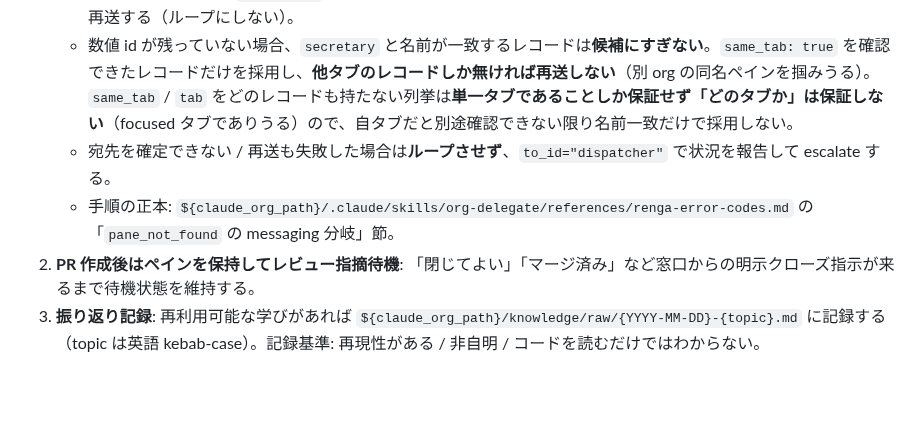
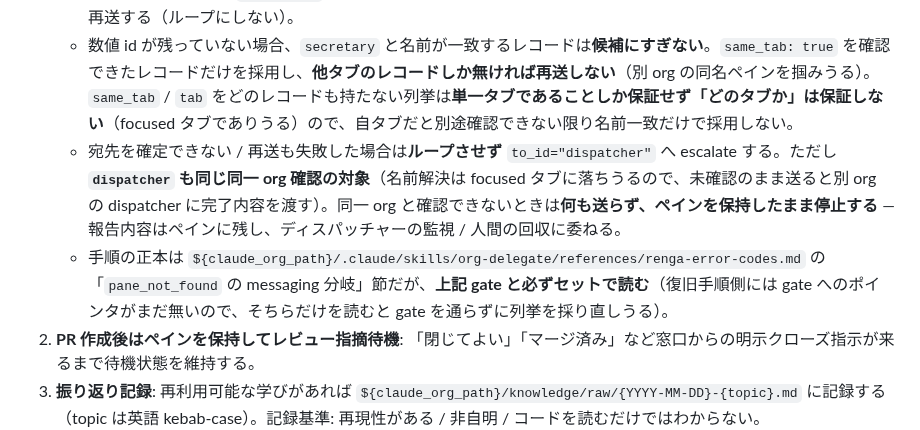
Before and after one commit to suisya-systems/claude-org-ja, a Markdown page: tools/templates/worker_brief_normal.md, the part around the change. Rendered like a GitHub page; blank space fills up the shorter version.

Commit message:
fix(claude): escalate 先 dispatcher にも同一 org 確認を課し、gate と正本のセット読みを明示する (Codex round 3)
Codex セルフレビュー round 3。P1 は前 round で自分が入れた escalate 経路の穴。

P1: 「同一 org と確認できないうちは再送しない」と書きながら、その直後の escalate
では `to_id="dispatcher"` を素の名前で送らせていた。名前解決は caller-scoped で
ない backend では focused タブに落ちる (renga-error-codes.md:22) ため、フォーカス
が別 org のタブにあり、そこに `secretary` が無く `dispatcher` が居る状況では、
**完了報告の内容が別 org の dispatcher に渡る**。secretary に課した確認を
dispatcher にも課し、確認できないときは何も送らずペインを保持して停止する
(報告内容はペインに残し、ディスパッチャー監視 / 人間の回収に委ねる) に改めた。

P2 は正本ポインタと gate の不整合。指摘の本質は認めるが、提案された修正
(renga-error-codes.md の復旧手順本体に gate ポインタを追加する) は
capability-first-drive-operational-gate.md:255-260 が
「**本 PR のスコープ外＝人間判断**」として follow-up に切り出している当の変更
なので、ワーカー判断で入れない。同注記が定めた暫定規律
「それまでの間、send_message の失敗を扱う役割は renga-error-codes.md と本節を
**セットで**読むこと」に brief 側を合わせ、正本ポインタに「上記 gate と必ず
セットで読む (復旧手順側には gate へのポインタがまだ無い)」を明示した。
共有リファレンス側の恒久修正は窓口経由で人間に上げる。

golden 2 本は再生成 (手書きなし)。full suite 995 passed。

Refs #856

Co-Authored-By: Claude Opus 5 <noreply@anthropic.com>

```diff
--- a/tools/templates/worker_brief_normal.md
+++ b/tools/templates/worker_brief_normal.md
@@ -112,8 +112,8 @@ done: {commit SHA 短縮形} {変更ファイル名}
    - **承認が無い（縮退中）なら、列挙結果を宛先解決に使わない** — 数値 id・`same_tab: true` 候補を含め**一切再送せず**、下の escalate に進む。
    - 承認済みの場合のみ `list_peers` を引き直す。送信時に控えた**数値 peer id** が残っていれば、その id で **1 回だけ**再送する（ループにしない）。
    - 数値 id が残っていない場合、`secretary` と名前が一致するレコードは**候補にすぎない**。`same_tab: true` を確認できたレコードだけを採用し、**他タブのレコードしか無ければ再送しない**（別 org の同名ペインを掴みうる）。`same_tab` / `tab` をどのレコードも持たない列挙は**単一タブであることしか保証せず「どのタブか」は保証しない**（focused タブでありうる）ので、自タブだと別途確認できない限り名前一致だけで採用しない。
-   - 宛先を確定できない / 再送も失敗した場合は**ループさせず**、`to_id="dispatcher"` で状況を報告して escalate する。
-   - 手順の正本: `${claude_org_path}/.claude/skills/org-delegate/references/renga-error-codes.md` の「`pane_not_found` の messaging 分岐」節。
+   - 宛先を確定できない / 再送も失敗した場合は**ループさせず** `to_id="dispatcher"` へ escalate する。ただし **`dispatcher` も同じ同一 org 確認の対象**（名前解決は focused タブに落ちうるので、未確認のまま送ると別 org の dispatcher に完了内容を渡す）。同一 org と確認できないときは**何も送らず、ペインを保持したまま停止する** — 報告内容はペインに残し、ディスパッチャーの監視 / 人間の回収に委ねる。
+   - 手順の正本は `${claude_org_path}/.claude/skills/org-delegate/references/renga-error-codes.md` の「`pane_not_found` の messaging 分岐」節だが、**上記 gate と必ずセットで読む**（復旧手順側には gate へのポインタがまだ無いので、そちらだけを読むと gate を通らずに列挙を採り直しうる）。
 2. **PR 作成後はペインを保持してレビュー指摘待機**: 「閉じてよい」「マージ済み」など窓口からの明示クローズ指示が来るまで待機状態を維持する。
 3. **振り返り記録**: 再利用可能な学びがあれば `${claude_org_path}/knowledge/raw/{YYYY-MM-DD}-{topic}.md` に記録する（topic は英語 kebab-case）。記録基準: 再現性がある / 非自明 / コードを読むだけではわからない。
 
```
Also changed, not shown: 2 other files.
